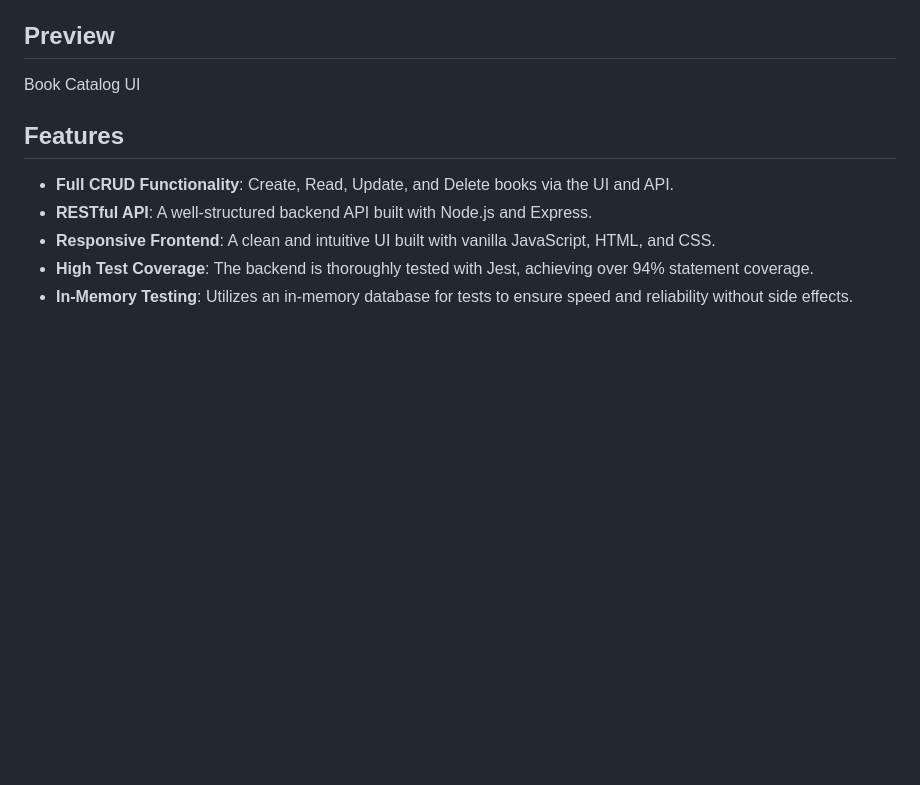
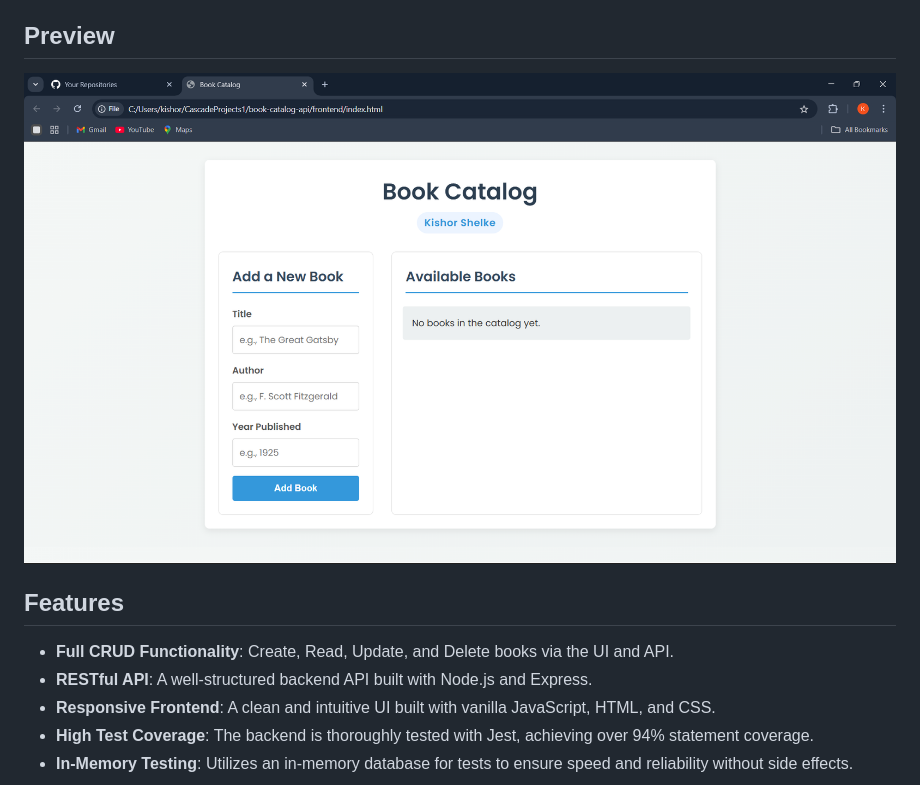
Before and after one commit to ShelkeKishor/book-catalog-api, a Markdown page: README.md, the part around the change. GitHub-like rendering; blank space fills up the shorter version.

Commit message:
Add Book Catalog UI screenshot to Preview section

```diff
--- a/README.md
+++ b/README.md
@@ -4,7 +4,7 @@ A simple but elegant full-stack application for managing a book collection, buil
 
 ## Preview
 
-Book Catalog UI
+![Book Catalog UI](frontend/screenshot.png)
 
 ## Features
 
```
